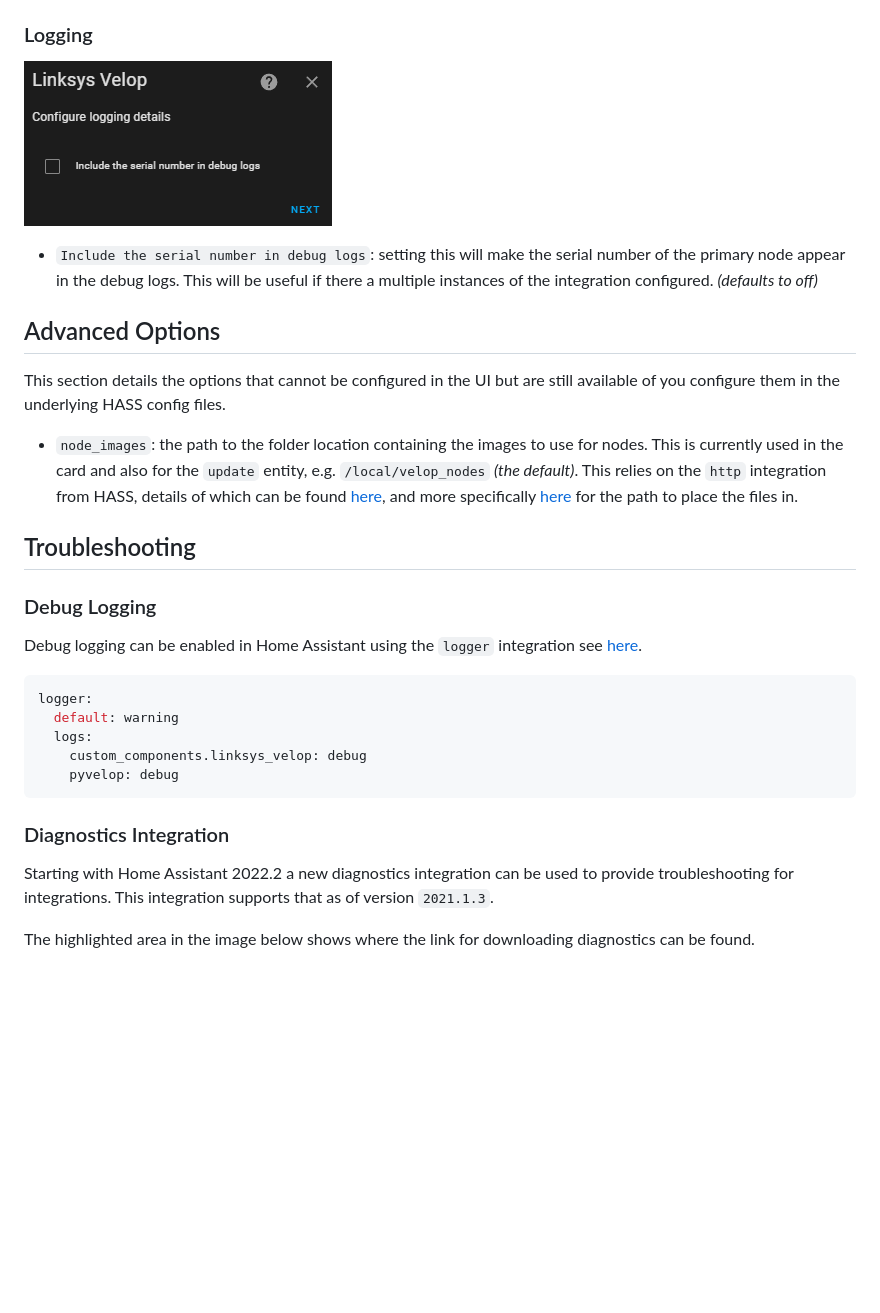
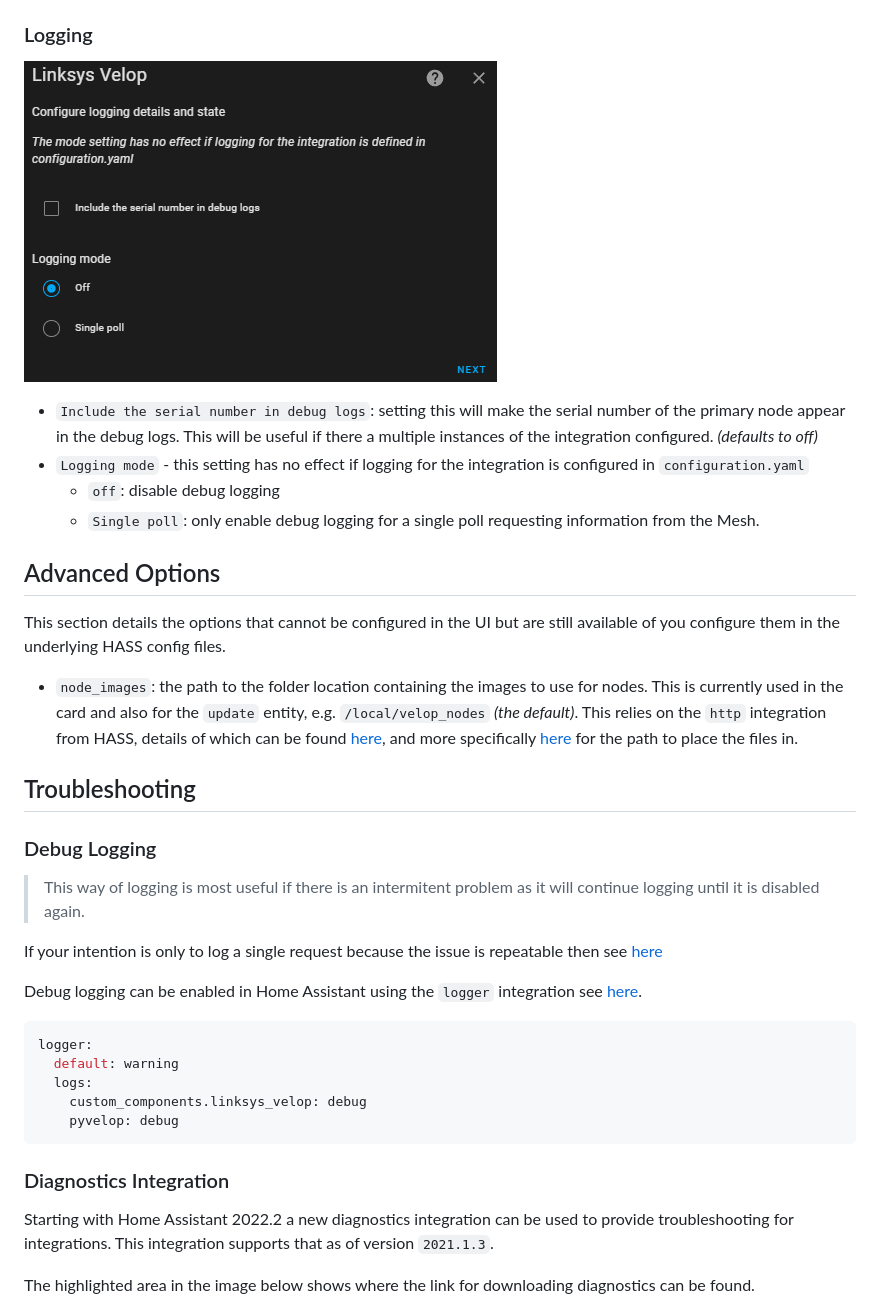
Before and after one commit to uvjim/linksys_velop, a Markdown page: README.md, the part around the change. GitHub-like rendering; pictures changed too: images/config_logging.png; blank space fills up the shorter version.

```diff
--- a/README.md
+++ b/README.md
@@ -301,6 +301,9 @@ It is possible to configure the following options for the integration.
 ![Configure Logging](images/config_logging.png)
 
 - `Include the serial number in debug logs`: setting this will make the serial number of the primary node appear in the debug logs. This will be useful if there a multiple instances of the integration configured. _(defaults to off)_
+- `Logging mode` - this setting has no effect if logging for the integration is configured in `configuration.yaml`
+  - `off`: disable debug logging
+  - `Single poll`: only enable debug logging for a single poll requesting information from the Mesh.
 
 ## Advanced Options
 
@@ -314,6 +317,10 @@ still available of you configure them in the underlying HASS config files.
 ## Troubleshooting
 
 ### Debug Logging
+
+> This way of logging is most useful if there is an intermitent problem as it will continue logging until it is disabled again.
+
+If your intention is only to log a single request because the issue is repeatable then see [here](#logging)
 
 Debug logging can be enabled in Home Assistant using the `logger`
 integration see [here](https://www.home-assistant.io/integrations/logger/).
@@ -329,11 +336,9 @@ logger:
 ### Diagnostics Integration
 
 Starting with Home Assistant 2022.2 a new diagnostics integration can be
-used to provide troubleshooting for integrations. This integration supports
-that as of version `2021.1.3`.
-
-The highlighted area in the image below shows where the link for downloading
-diagnostics can be found.
+used to provide troubleshooting for integrations. This integration supports that as of version `2021.1.3`.
+
+The highlighted area in the image below shows where the link for downloading diagnostics can be found.
 
 ![Diagnostics link](images/diagnostics.png)
 
```
